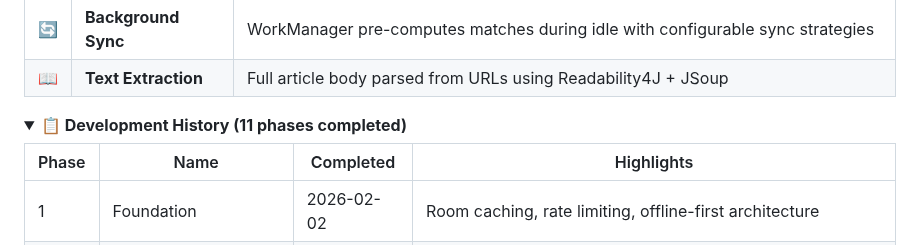
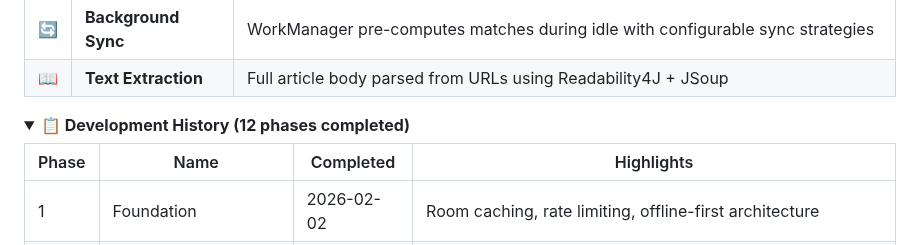
Before and after one commit to lweiss01/news-thread, a Markdown page: README.md, the part around the change. Rendered like a GitHub page; folded sections open.

Commit message:
docs: Final README correction - 12 phases completed 📝

```diff
--- a/README.md
+++ b/README.md
@@ -50,7 +50,7 @@ The matching engine uses TensorFlow Lite sentence embeddings running entirely on
 | 📖 | **Text Extraction** | Full article body parsed from URLs using Readability4J + JSoup |
 
 <details>
-<summary><b>📋 Development History (11 phases completed)</b></summary>
+<summary><b>📋 Development History (12 phases completed)</b></summary>
 
 | Phase | Name | Completed | Highlights |
 |-------|------|-----------|------------|
```
